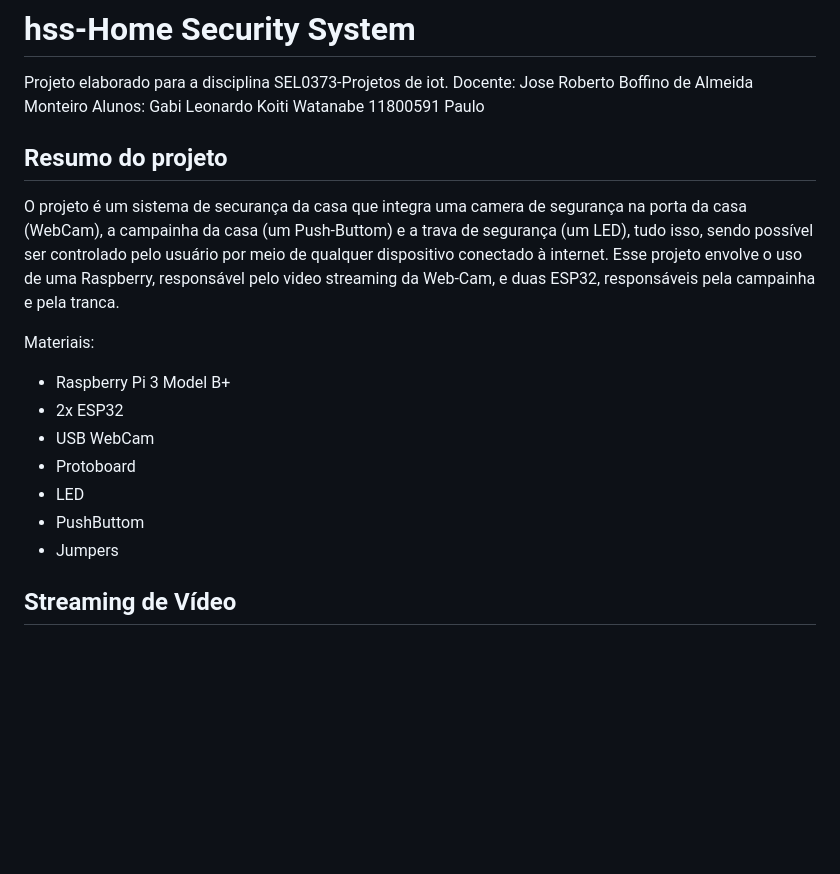
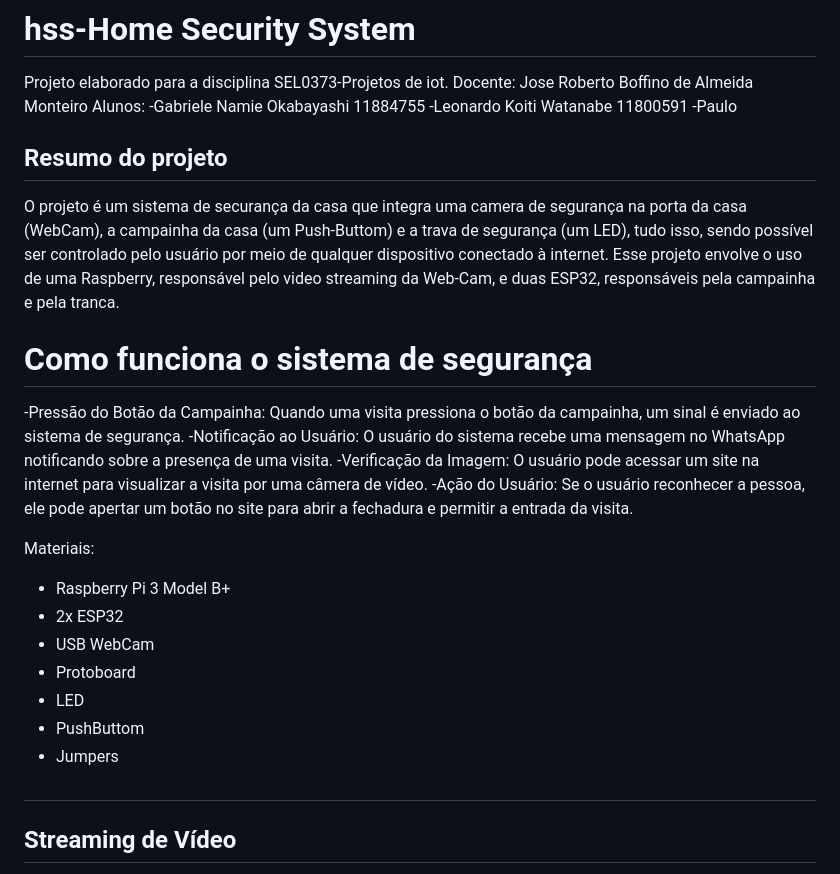
Before and after one commit to leowatanabe1/hss-SEL0373, a Markdown page: README.md, the part around the change. Rendered like a GitHub page; blank space fills up the shorter version.

```diff
--- a/README.md
+++ b/README.md
@@ -3,13 +3,18 @@
 Projeto elaborado para a disciplina SEL0373-Projetos de iot.
 Docente: Jose Roberto Boffino de Almeida Monteiro
 Alunos:
-Gabi
-Leonardo Koiti Watanabe 11800591
-Paulo
+-Gabriele Namie Okabayashi 11884755
+-Leonardo Koiti Watanabe 11800591
+-Paulo
 
 ## Resumo do projeto
 
 O projeto é um sistema de securança da casa que integra uma camera de segurança na porta da casa (WebCam), a campainha da casa (um Push-Buttom) e a trava de segurança (um LED), tudo isso, sendo possível ser controlado pelo usuário por meio de qualquer dispositivo conectado à internet. Esse projeto envolve o uso de uma Raspberry, responsável pelo video streaming da Web-Cam, e duas ESP32, responsáveis pela campainha e pela tranca.
+# Como funciona o sistema de segurança
+-Pressão do Botão da Campainha: Quando uma visita pressiona o botão da campainha, um sinal é enviado ao sistema de segurança.
+-Notificação ao Usuário: O usuário do sistema recebe uma mensagem no WhatsApp notificando sobre a presença de uma visita.
+-Verificação da Imagem: O usuário pode acessar um site na internet para visualizar a visita por uma câmera de vídeo.
+-Ação do Usuário: Se o usuário reconhecer a pessoa, ele pode apertar um botão no site para abrir a fechadura e permitir a entrada da visita.
 
 Materiais:
 - Raspberry Pi 3 Model B+
@@ -19,6 +24,8 @@ Materiais:
 - LED
 - PushButtom
 - Jumpers
+
+##
 
 ## Streaming de Vídeo
 
```
